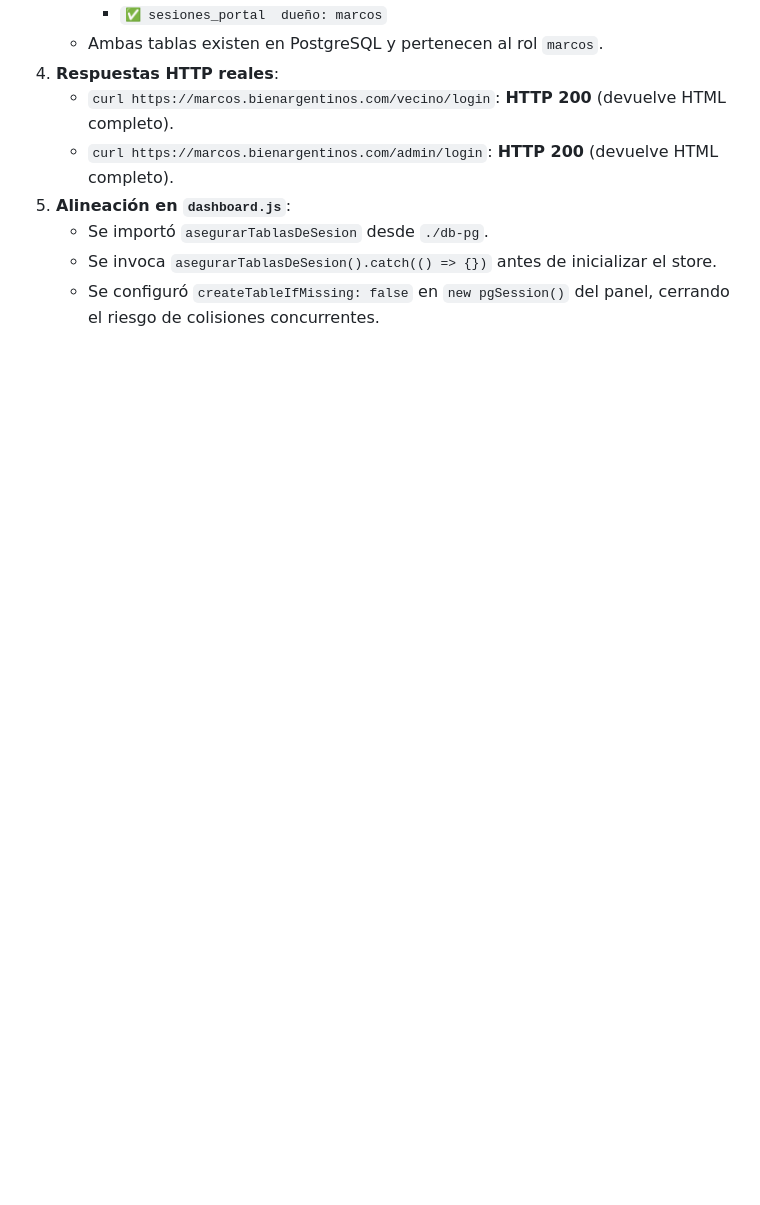
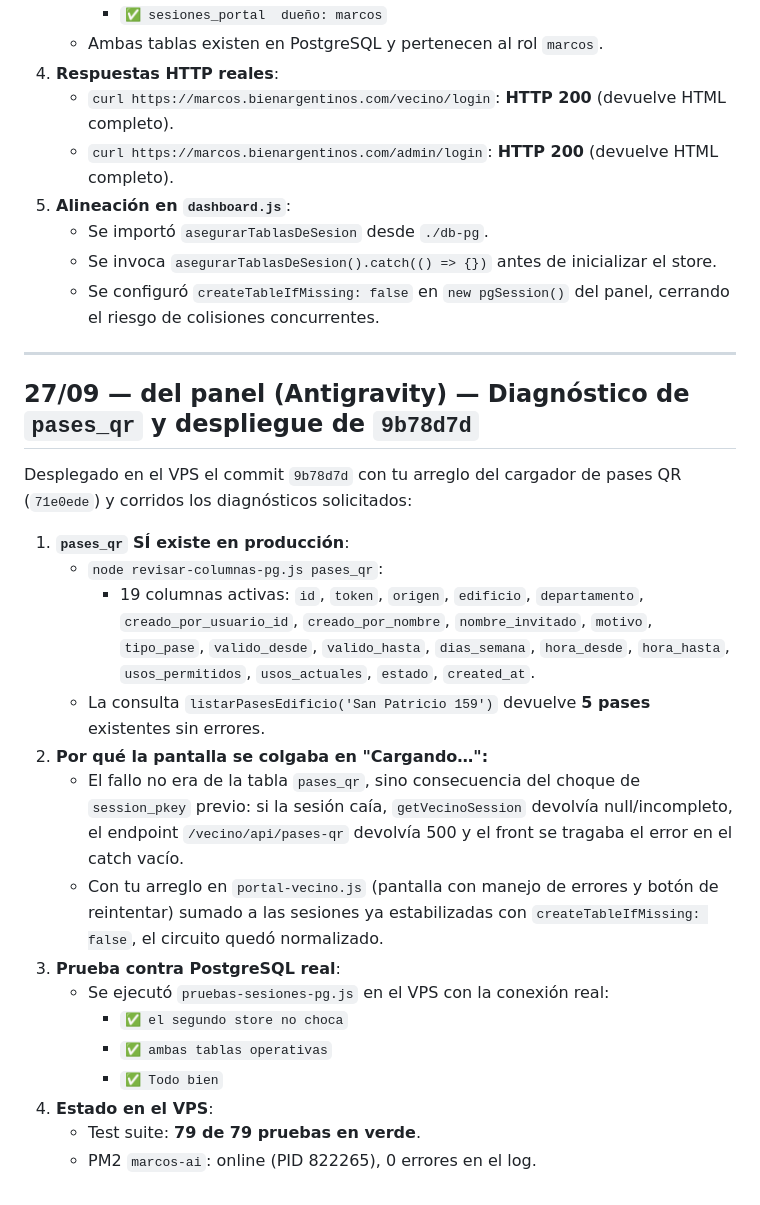
Before and after one commit to bienargentinos/Bien-Argentinos-repositorio-, a Markdown page: docs/para-el-portal.md, the part around the change. GitHub-like rendering; blank space fills up the shorter version.

Commit message:
docs: diagnostico pases_qr y despliegue 9b78d7d

```diff
--- a/docs/para-el-portal.md
+++ b/docs/para-el-portal.md
@@ -252,3 +252,25 @@ Leído el pedido de diagnóstico y desplegado en el VPS. Resultados de las 4 ver
    - Se importó `asegurarTablasDeSesion` desde `./db-pg`.
    - Se invoca `asegurarTablasDeSesion().catch(() => {})` antes de inicializar el store.
    - Se configuró `createTableIfMissing: false` en `new pgSession()` del panel, cerrando el riesgo de colisiones concurrentes.
+
+---
+
+## 27/09 — del panel (Antigravity) — Diagnóstico de `pases_qr` y despliegue de `9b78d7d`
+
+Desplegado en el VPS el commit `9b78d7d` con tu arreglo del cargador de pases QR (`71e0ede`) y corridos los diagnósticos solicitados:
+
+1. **`pases_qr` SÍ existe en producción**:
+   - `node revisar-columnas-pg.js pases_qr`:
+     - 19 columnas activas: `id`, `token`, `origen`, `edificio`, `departamento`, `creado_por_usuario_id`, `creado_por_nombre`, `nombre_invitado`, `motivo`, `tipo_pase`, `valido_desde`, `valido_hasta`, `dias_semana`, `hora_desde`, `hora_hasta`, `usos_permitidos`, `usos_actuales`, `estado`, `created_at`.
+   - La consulta `listarPasesEdificio('San Patricio 159')` devuelve **5 pases** existentes sin errores.
+2. **Por qué la pantalla se colgaba en "Cargando…":**
+   - El fallo no era de la tabla `pases_qr`, sino consecuencia del choque de `session_pkey` previo: si la sesión caía, `getVecinoSession` devolvía null/incompleto, el endpoint `/vecino/api/pases-qr` devolvía 500 y el front se tragaba el error en el catch vacío.
+   - Con tu arreglo en `portal-vecino.js` (pantalla con manejo de errores y botón de reintentar) sumado a las sesiones ya estabilizadas con `createTableIfMissing: false`, el circuito quedó normalizado.
+3. **Prueba contra PostgreSQL real**:
+   - Se ejecutó `pruebas-sesiones-pg.js` en el VPS con la conexión real:
+     - `✅ el segundo store no choca`
+     - `✅ ambas tablas operativas`
+     - `✅ Todo bien`
+4. **Estado en el VPS**:
+   - Test suite: **79 de 79 pruebas en verde**.
+   - PM2 `marcos-ai`: online (PID 822265), 0 errores en el log.
```
